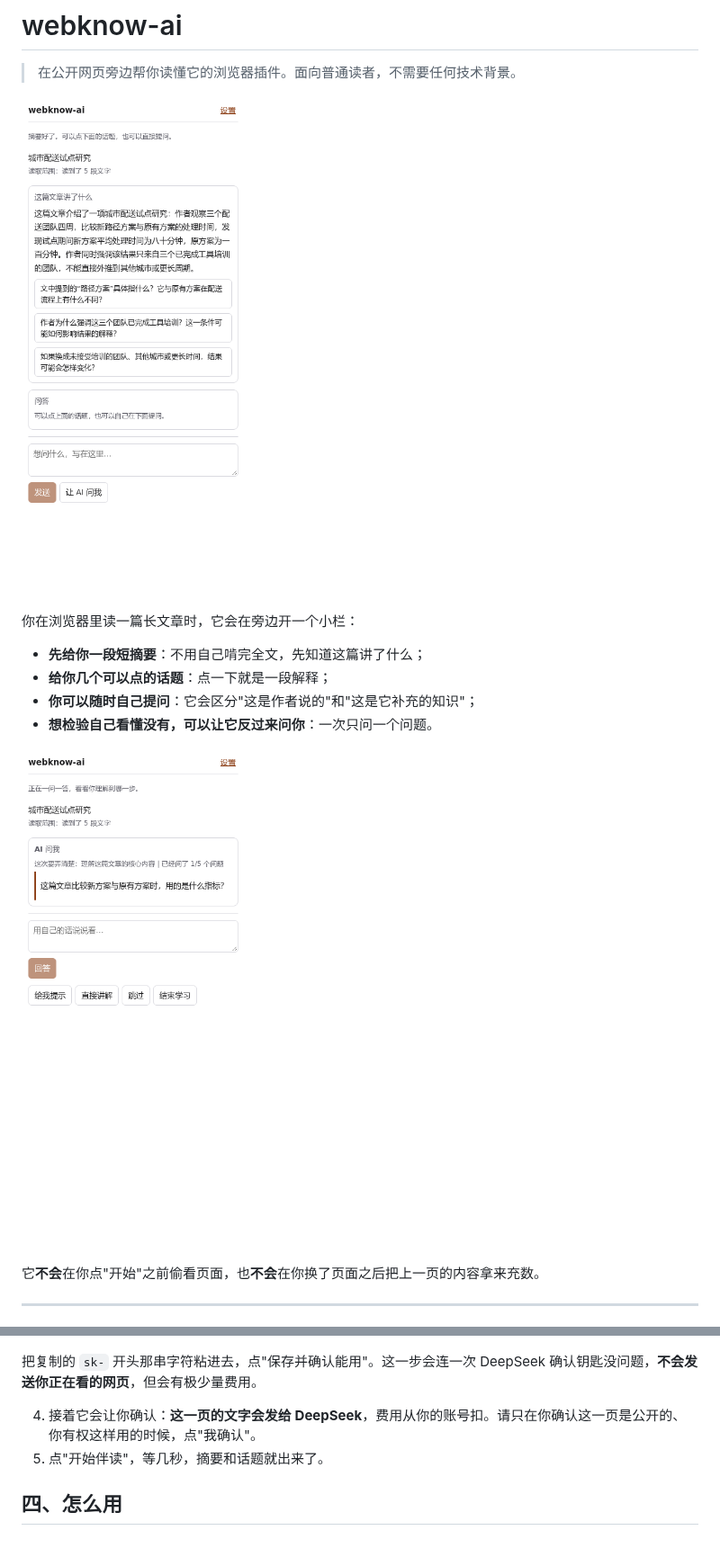
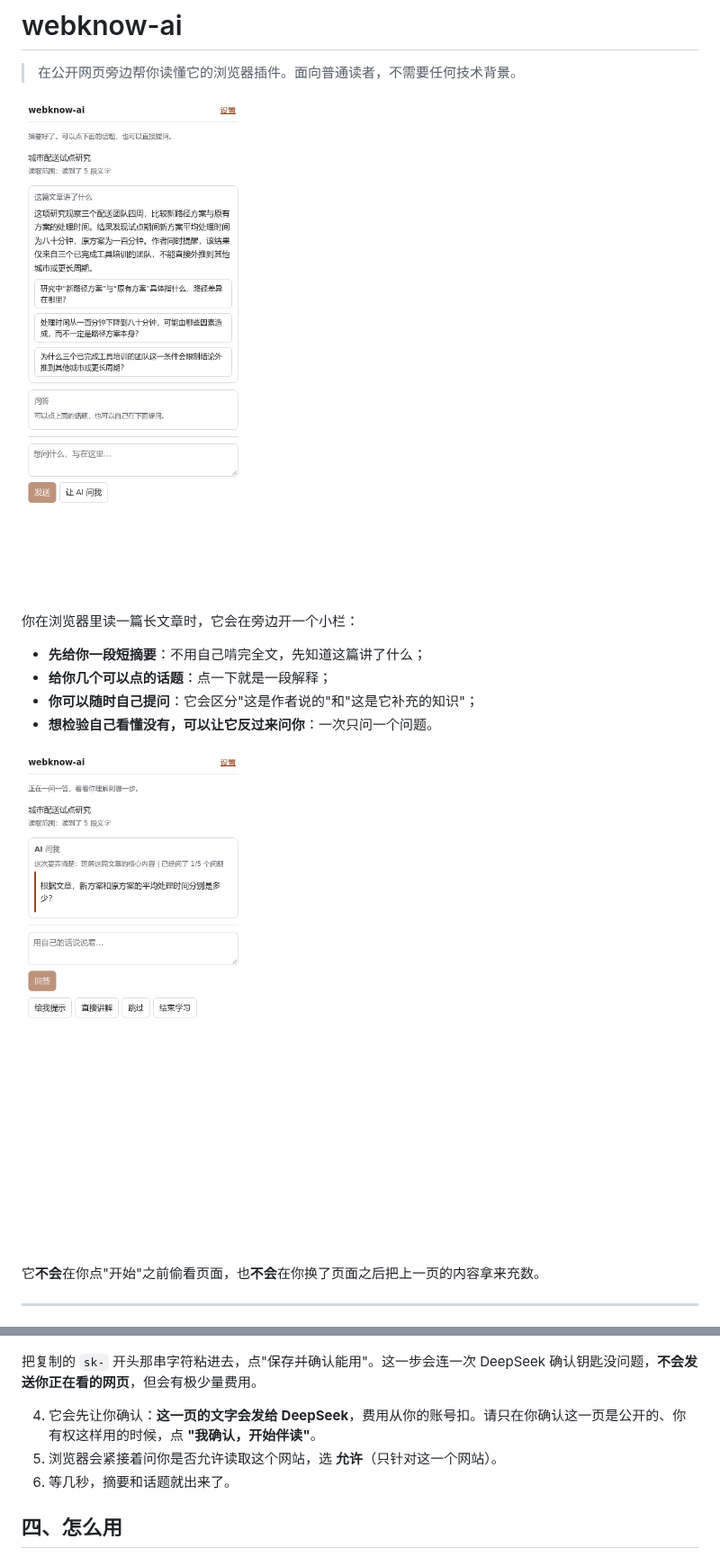
Before and after one commit to wasteball/webknow-ai, a Markdown page: README.md, 2 parts joined by grey strips. Shown at 90% size. Drawn GitHub-style; pictures changed too: docs/images/panel-02-guide.png, docs/images/panel-03-learning.png.

Commit message:
修掉“点了没反应”：外发确认与开始伴读合并成一个按钮
真实反馈：未确认外发时“开始伴读”是禁用状态且不说明原因，用户点了没反应。
现在按钮始终可用，文案为“我确认，开始伴读”，一次点击完成确认与开始；
授权请求仍是手势里的第一个异步调用。E2E 补回归断言。

```diff
--- a/README.md
+++ b/README.md
@@ -113,8 +113,9 @@ chrome://extensions
 
 把复制的 `sk-` 开头那串字符粘进去，点"保存并确认能用"。这一步会连一次 DeepSeek 确认钥匙没问题，**不会发送你正在看的网页**，但会有极少量费用。
 
-4. 接着它会让你确认：**这一页的文字会发给 DeepSeek**，费用从你的账号扣。请只在你确认这一页是公开的、你有权这样用的时候，点"我确认"。
-5. 点"开始伴读"，等几秒，摘要和话题就出来了。
+4. 它会先让你确认：**这一页的文字会发给 DeepSeek**，费用从你的账号扣。请只在你确认这一页是公开的、你有权这样用的时候，点 **"我确认，开始伴读"**。
+5. 浏览器会紧接着问你是否允许读取这个网站，选 **允许**（只针对这一个网站）。
+6. 等几秒，摘要和话题就出来了。
 
 ## 四、怎么用
 
```
Also changed, not shown: 3 other files.
